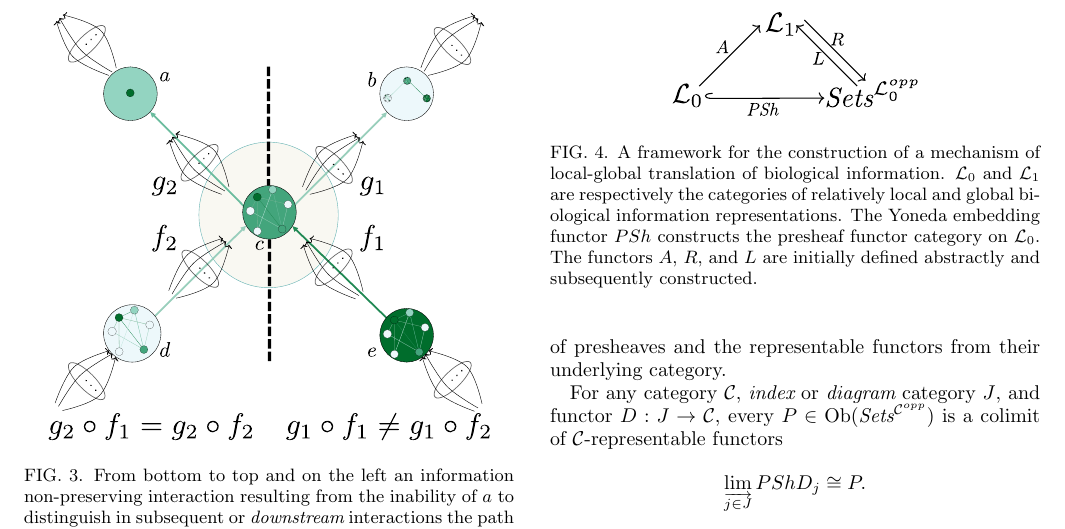
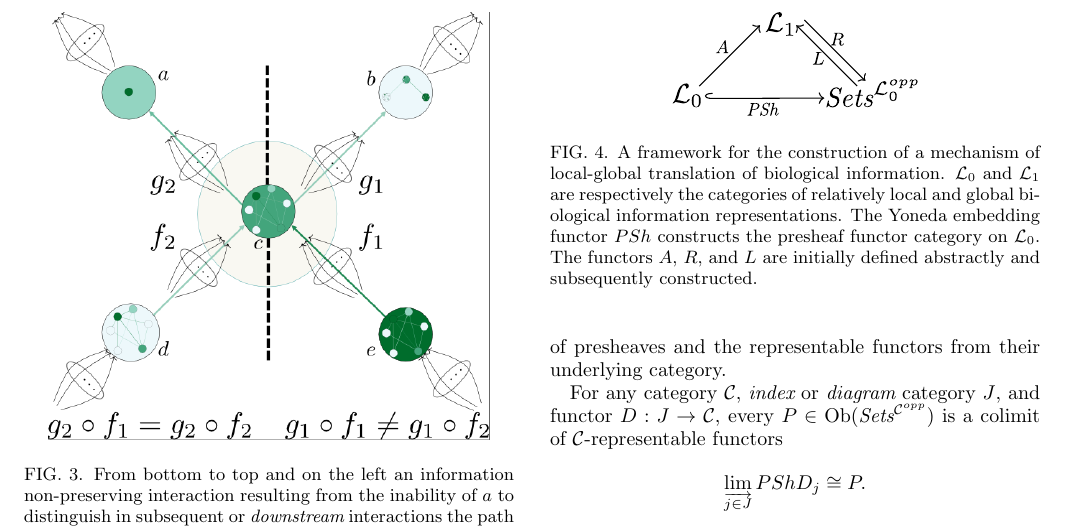
Before and after one commit to cameronraysmith/bir, a LaTeX paper (skeleton.tex): part of page 6 of 17, cut so that both start at the same text. Compiled offline with pdfLaTeX.

Commit message:
use png version of corrupted svg fig

```diff
--- a/skeleton.tex
+++ b/skeleton.tex
@@ -246,7 +246,7 @@ Collections of interacting biological entities can be viewed as performing measu
 The approach outlined above can, in principle, be iterated over multiple local-global transitions where in ascending from bottom to top global objects and the associated measurements they are capable of performing in terms of one another become local objects when the perspective is shifted to the next level of organization. It is thus helpful to consider a method for representing the way in which collections of interactions can be woven together to produce higher-order structures that are also capable of interacting with one another. This capacity will be taken advantage of to define a structural condition abstractly characterizing a coherence constraint that must be satisfied by systems that can be considered to be comprised of two or more hierarchically related levels of organization. Such a representation is likely relevant to understanding and constructing models of so-called major transition in evolution~\cite{MaynardSmith1995,Okasha2006,Calcott2011}, but depending upon the way in which hierarchy is to be represented and understood, it may be relevant to much more fine-grained evolutionary changes \cite{Ravasz2002,Guimera2005,Bhardwaj2010}. For now, in order to describe the generic relationship between one collection of local entities and another collection of global entities that are composite constructions upon modules or {\it diagrams} defined on the collection of local entities, we first construct a category for each of the local and global levels of interaction, $\mathcal{L}_0$ and $\mathcal{L}_1$, respectively. It may be intuitive to consider that all the structure in $\mathcal{L}_0$ may be recapitulated in $\mathcal{L}_1$ and not conversely, but this is not explicitly imposed.
 
 \begin{figure}
-\noindent\includegraphics[width=0.9\columnwidth]{fig/infopres.pdf}
+\noindent\includegraphics[width=0.9\columnwidth]{fig/infopres.png}
 \caption{From bottom to top and on the left an information non-preserving interaction resulting from the inability of $a$ to distinguish in subsequent or {\it downstream} interactions the path leading to it from $d$ from that leading to it from $e$, whereas on the right we imagine an information preserving interaction wherein $b$ is capable of distinguishing in downstream interactions the path leading to it from $d$ from that leading to it from $e$. This is simply one example of reasoning about information conservation in a category. This concept can be compared to the formalized coequalizer (see appendix \ref{app:CatTh}) if $d$ and $e$ are the same object, we consider the paths leading to $a$ and a particular universal property is satisfied by $g_2$. It can also be compared to that in which $c$ is viewed as a \href{http://en.wikipedia.org/wiki/Generator_(category_theory)}{generator} or \href{http://en.wikipedia.org/wiki/Injective_cogenerator}{cogenerator}.}
 \label{fig:infopres}
 \end{figure}
```
Also changed, not shown: fig/infopres.pdf, fig/infopres.png (added).
